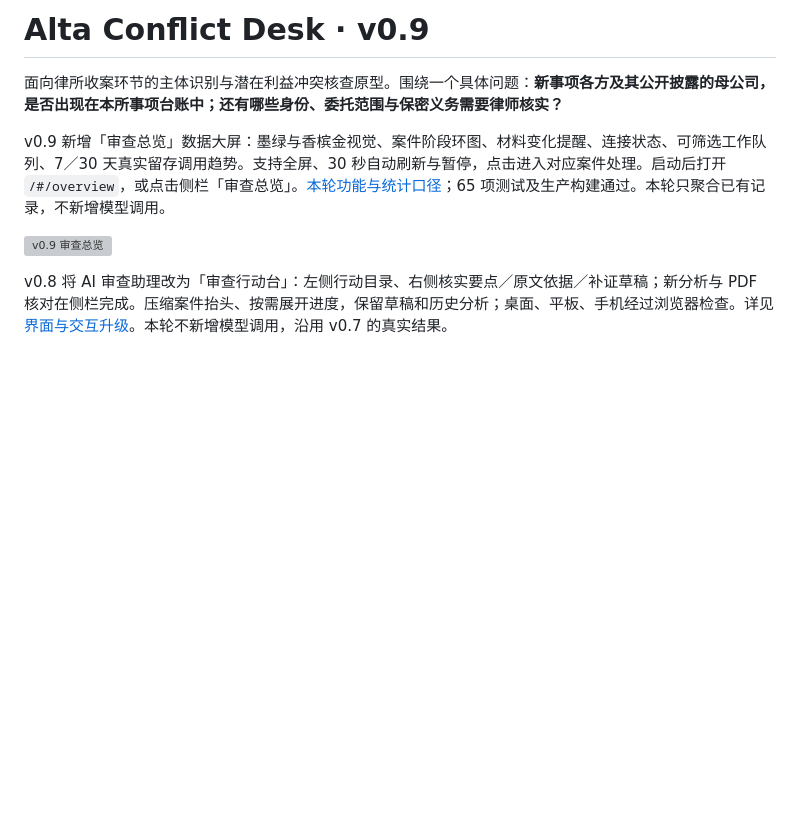
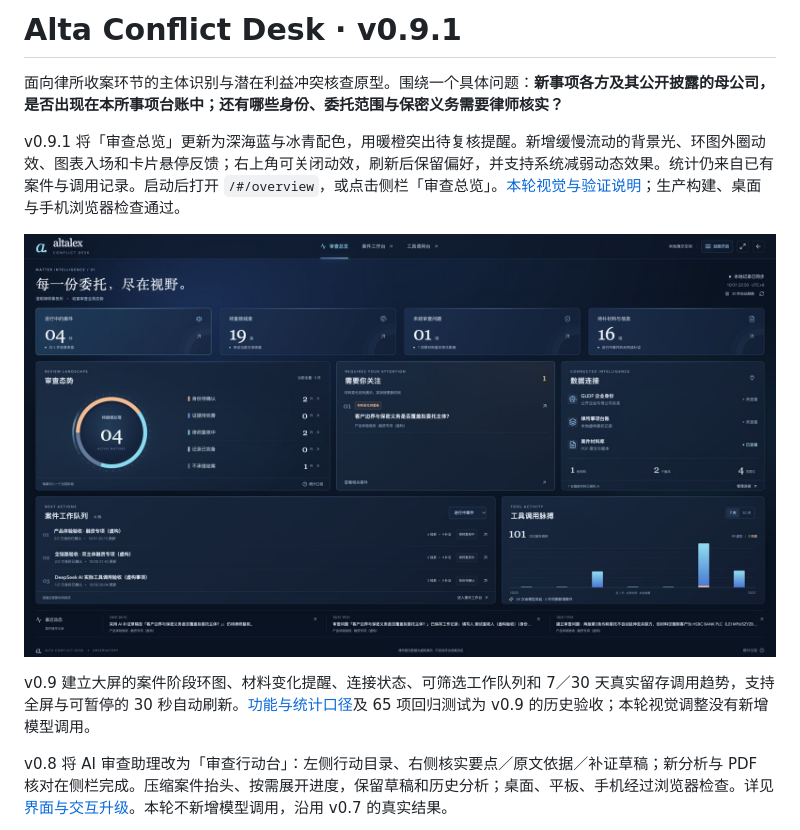
Before and after one commit to Luyi210/alta-conflict-desk, a Markdown page: README.md, the part around the change. Drawn GitHub-style; pictures changed too: docs/screenshots/v9-1-ocean-screen.png (added); blank space fills up the shorter version; grey boxes are pictures that could not be loaded.

Commit message:
style: refresh observatory with ocean palette and motion controls

```diff
--- a/README.md
+++ b/README.md
@@ -1,10 +1,12 @@
-# Alta Conflict Desk · v0.9
+# Alta Conflict Desk · v0.9.1
 
 面向律所收案环节的主体识别与潜在利益冲突核查原型。围绕一个具体问题：**新事项各方及其公开披露的母公司，是否出现在本所事项台账中；还有哪些身份、委托范围与保密义务需要律师核实？**
 
-v0.9 新增「审查总览」数据大屏：墨绿与香槟金视觉、案件阶段环图、材料变化提醒、连接状态、可筛选工作队列、7／30 天真实留存调用趋势。支持全屏、30 秒自动刷新与暂停，点击进入对应案件处理。启动后打开 `/#/overview`，或点击侧栏「审查总览」。[本轮功能与统计口径](docs/PRODUCT-EXPERIENCE-V9.md)；65 项测试及生产构建通过。本轮只聚合已有记录，不新增模型调用。
+v0.9.1 将「审查总览」更新为深海蓝与冰青配色，用暖橙突出待复核提醒。新增缓慢流动的背景光、环图外圈动效、图表入场和卡片悬停反馈；右上角可关闭动效，刷新后保留偏好，并支持系统减弱动态效果。统计仍来自已有案件与调用记录。启动后打开 `/#/overview`，或点击侧栏「审查总览」。[本轮视觉与验证说明](docs/VISUAL-REFRESH-V9.1.md)；生产构建、桌面与手机浏览器检查通过。
 
-![v0.9 审查总览](docs/screenshots/v9-overview-1080p.png)
+![v0.9.1 深海蓝审查总览](docs/screenshots/v9-1-ocean-screen.png)
+
+v0.9 建立大屏的案件阶段环图、材料变化提醒、连接状态、可筛选工作队列和 7／30 天真实留存调用趋势，支持全屏与可暂停的 30 秒自动刷新。[功能与统计口径](docs/PRODUCT-EXPERIENCE-V9.md)及 65 项回归测试为 v0.9 的历史验收；本轮视觉调整没有新增模型调用。
 
 v0.8 将 AI 审查助理改为「审查行动台」：左侧行动目录、右侧核实要点／原文依据／补证草稿；新分析与 PDF 核对在侧栏完成。压缩案件抬头、按需展开进度，保留草稿和历史分析；桌面、平板、手机经过浏览器检查。详见 [界面与交互升级](docs/PRODUCT-EXPERIENCE-V8.md)。本轮不新增模型调用，沿用 v0.7 的真实结果。
 
```
Also changed, not shown: docs/AI-COLLABORATION.md (+7 -0 lines), docs/VISUAL-REFRESH-V9.1.md (added, +29 -0 lines), docs/screenshots/v9-1-ocean-desktop.png (added), docs/screenshots/v9-1-ocean-mobile.png (added), 6 other files.
